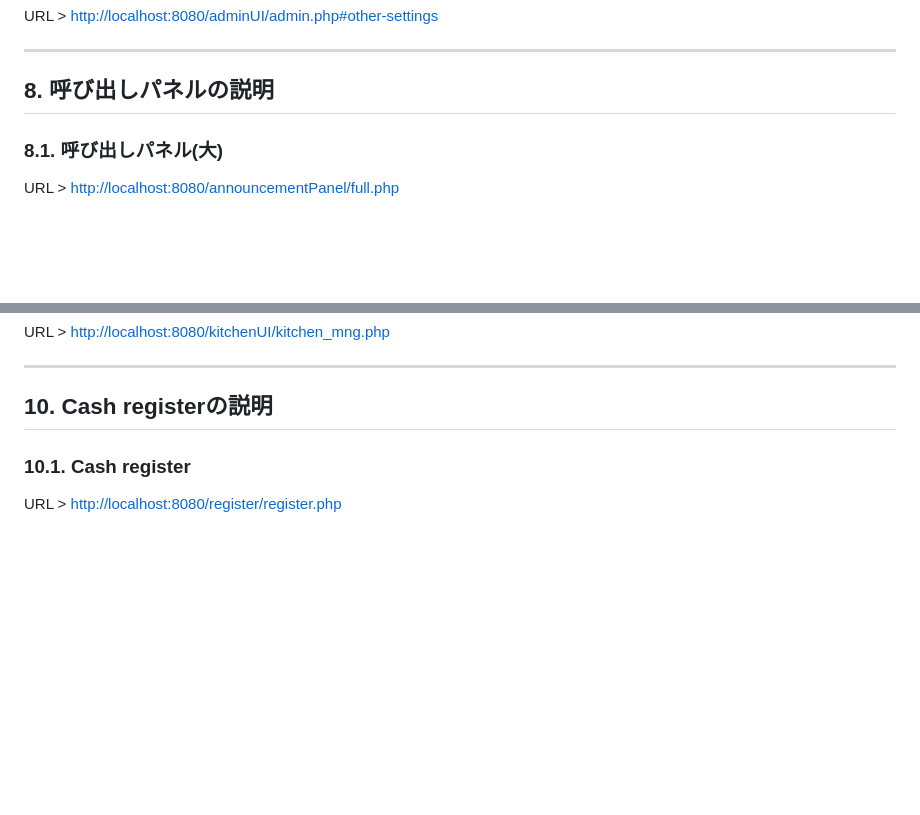
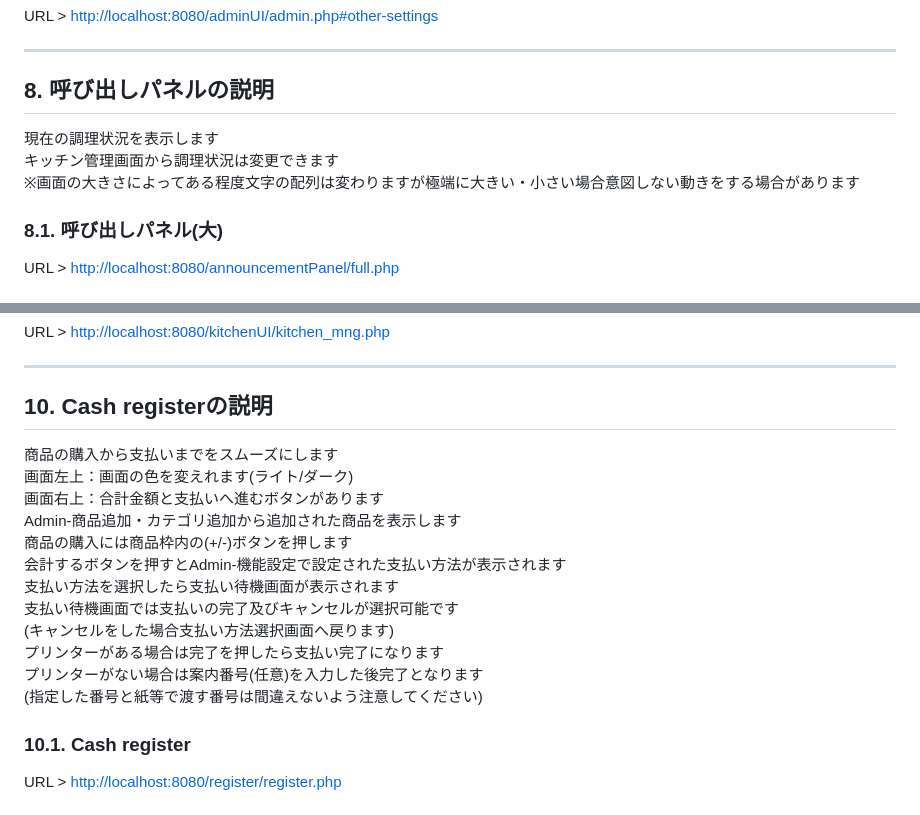
Before and after one commit to kurappy-14/iwasakiPosSystem, a Markdown page: operatingInstructions/operatingInstructions.md, 2 parts joined by grey strips. Rendered like a GitHub page; blank space fills up the shorter version.

Commit message:
Resisterと呼び出し画面の説明を追加

```diff
--- a/operatingInstructions/operatingInstructions.md
+++ b/operatingInstructions/operatingInstructions.md
@@ -104,7 +104,9 @@ URL > <http://localhost:8080/adminUI/admin.php#other-settings>
 ---
 
 ## 8. 呼び出しパネルの説明
-
+現在の調理状況を表示します<br>
+キッチン管理画面から調理状況は変更できます<br>
+※画面の大きさによってある程度文字の配列は変わりますが極端に大きい・小さい場合意図しない動きをする場合があります
 ### 8.1. 呼び出しパネル(大)
 
 URL > <http://localhost:8080/announcementPanel/full.php>
@@ -128,7 +130,18 @@ URL > <http://localhost:8080/kitchenUI/kitchen_mng.php>
 ---
 
 ## 10. Cash registerの説明
-
+商品の購入から支払いまでをスムーズにします<br>
+画面左上：画面の色を変えれます(ライト/ダーク)<br>
+画面右上：合計金額と支払いへ進むボタンがあります<br>
+Admin-商品追加・カテゴリ追加から追加された商品を表示します<br>
+商品の購入には商品枠内の(+/-)ボタンを押します<br>
+会計するボタンを押すとAdmin-機能設定で設定された支払い方法が表示されます<br>
+支払い方法を選択したら支払い待機画面が表示されます<br>
+支払い待機画面では支払いの完了及びキャンセルが選択可能です<br>
+(キャンセルをした場合支払い方法選択画面へ戻ります)<br>
+プリンターがある場合は完了を押したら支払い完了になります<br>
+プリンターがない場合は案内番号(任意)を入力した後完了となります<br>
+(指定した番号と紙等で渡す番号は間違えないよう注意してください)
 ### 10.1. Cash register
 
 URL > <http://localhost:8080/register/register.php>
```
